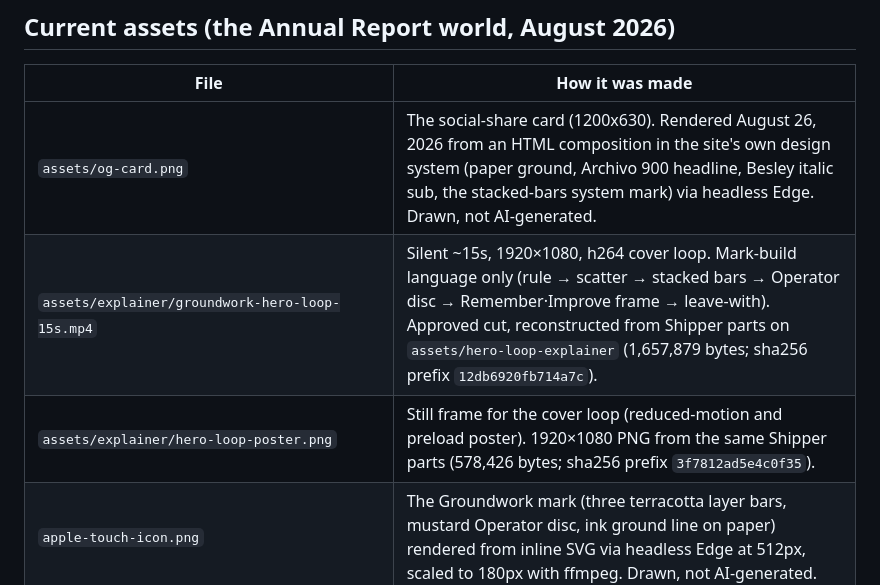
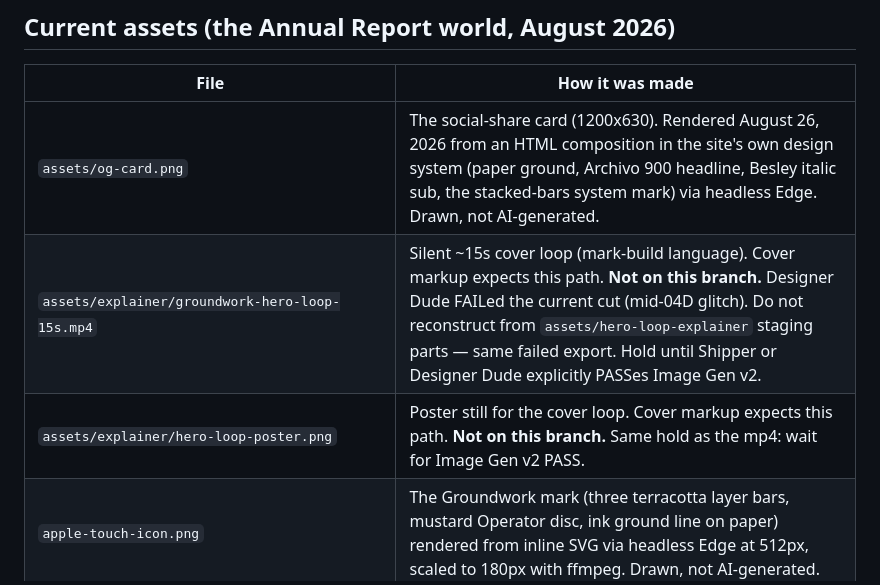
Before and after one commit to OrangeOnyx/groundwork-site, a Markdown page: PROVENANCE.md, the part around the change. Rendered like a GitHub page.

Commit message:
Hold hero loop binaries until Designer Dude PASSes Image Gen v2
The current cut failed (mid-04D glitch). Cover stays on the drawn mark. Do not restore mp4/poster or reconstruct staging parts.

Co-authored-by: OrangeOnyx <OrangeOnyx@users.noreply.github.com>

```diff
--- a/PROVENANCE.md
+++ b/PROVENANCE.md
@@ -7,8 +7,8 @@ Every raster shipped on this site is recorded here, and each carries its origin
 | File | How it was made |
 |---|---|
 | `assets/og-card.png` | The social-share card (1200x630). Rendered August 26, 2026 from an HTML composition in the site's own design system (paper ground, Archivo 900 headline, Besley italic sub, the stacked-bars system mark) via headless Edge. Drawn, not AI-generated. |
-| `assets/explainer/groundwork-hero-loop-15s.mp4` | Silent ~15s, 1920×1080, h264 cover loop. Mark-build language only (rule → scatter → stacked bars → Operator disc → Remember·Improve frame → leave-with). Approved cut, reconstructed from Shipper parts on `assets/hero-loop-explainer` (1,657,879 bytes; sha256 prefix `12db6920fb714a7c`). |
-| `assets/explainer/hero-loop-poster.png` | Still frame for the cover loop (reduced-motion and preload poster). 1920×1080 PNG from the same Shipper parts (578,426 bytes; sha256 prefix `3f7812ad5e4c0f35`). |
+| `assets/explainer/groundwork-hero-loop-15s.mp4` | Silent ~15s cover loop (mark-build language). Cover markup expects this path. **Not on this branch.** Designer Dude FAILed the current cut (mid-04D glitch). Do not reconstruct from `assets/hero-loop-explainer` staging parts — same failed export. Hold until Shipper or Designer Dude explicitly PASSes Image Gen v2. |
+| `assets/explainer/hero-loop-poster.png` | Poster still for the cover loop. Cover markup expects this path. **Not on this branch.** Same hold as the mp4: wait for Image Gen v2 PASS. |
 | `apple-touch-icon.png` | The Groundwork mark (three terracotta layer bars, mustard Operator disc, ink ground line on paper) rendered from inline SVG via headless Edge at 512px, scaled to 180px with ffmpeg. Drawn, not AI-generated. |
 | `favicon.ico` | Same mark, scaled to 48px with ffmpeg. The pages also carry the mark as an inline SVG favicon. |
 | `assets/atlas/atlas-*.png` (six sheets: D-1 dashboard, A-1 site plan, A-2 spatial, R-1 rent roll with unit drawer, W-1 action board, AI-1 concierge) | Screenshots from the Atlas operator manual. The tool, the sheet system, and the property geometry are real; tenant names and figures are the manual's demonstration dataset, kept separate from the live records. Cleared for public use (August 2026). Not AI-generated. |
```
